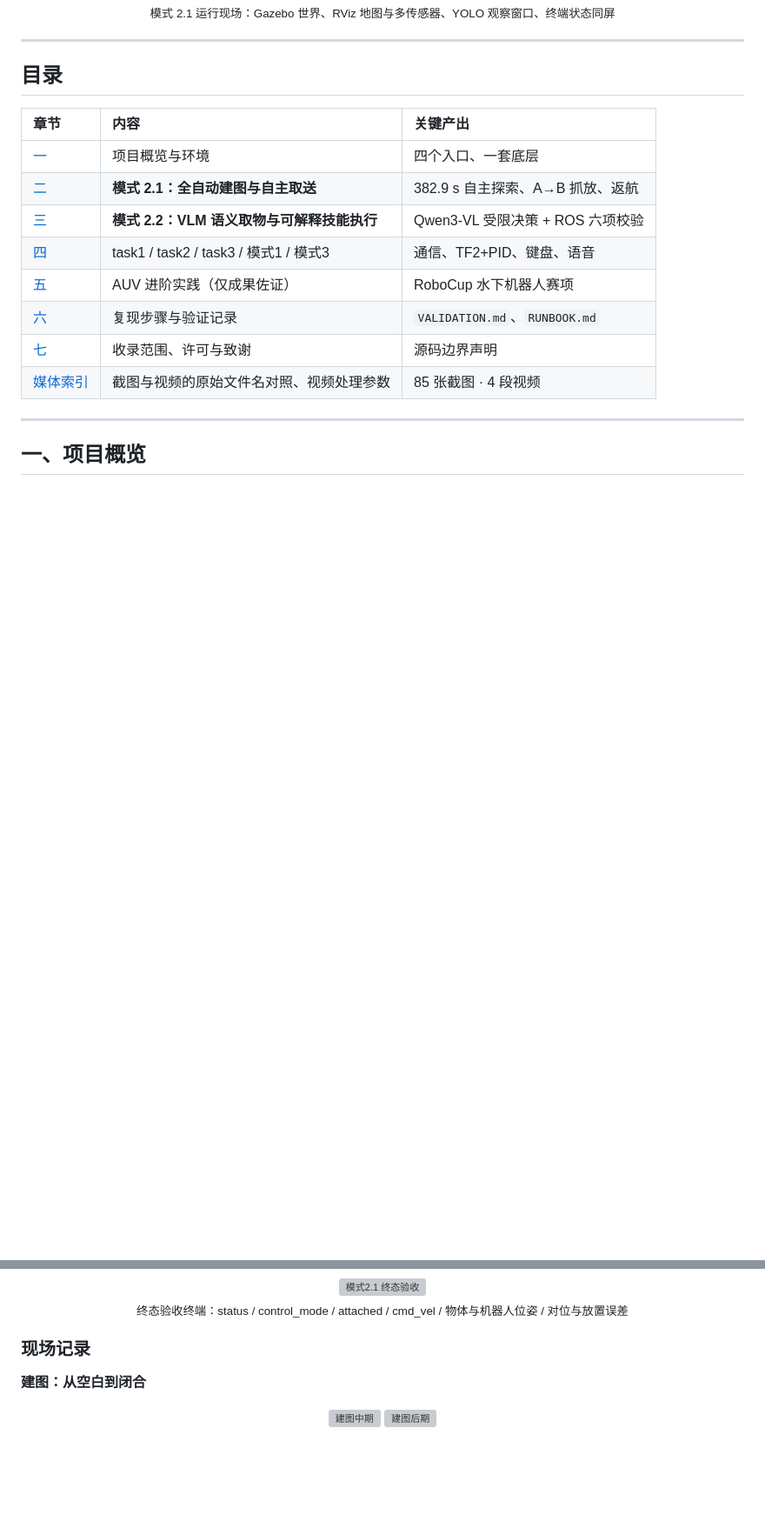
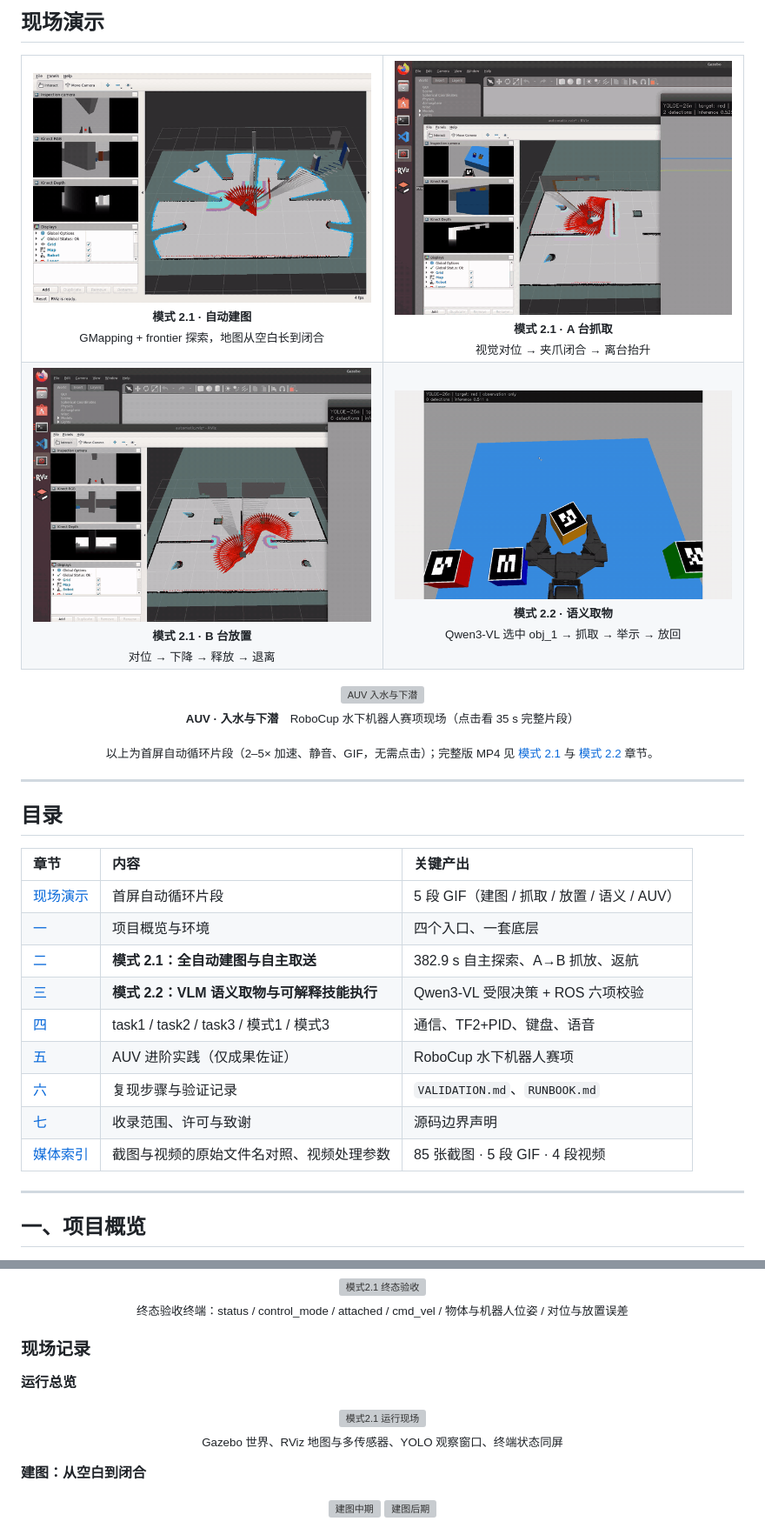
Before and after one commit to Tsuki808/me-and-ROS, a Markdown page: README.md, 2 parts joined by grey strips. Shown at 87% size. GitHub-like rendering; pictures changed too: docs/media/preview/preview_m21_mapping.gif (added), docs/media/preview/preview_m21_pick.gif (added), docs/media/preview/preview_m21_place.gif (added); blank space fills up the shorter version; grey boxes are pictures that could not be loaded.

Commit message:
feat(readme): 首屏改为自动循环演示 GIF，新增 AUV 入水下潜片段
- 新增 docs/media/preview/ 下 5 段 GIF：模式2.1 建图/A台抓取/B台放置、
  模式2.2 语义取物、AUV 入水与下潜；打开仓库即可自动播放
- 全部经 setpts 加速 + 调色板量化，单段 0.5-3.0 MB
- 新增 AUV/videos/05_pool_launch_and_dive.mp4（原始 160 MB 素材的
  1.6x 压缩版，35 s / 6.6 MB）
- README 首屏去掉大图，GIF 网格前置；运行总览图移入模式2.1 现场记录
- MEDIA_INDEX 补充 GIF 截取窗口与生成命令

```diff
--- a/README.md
+++ b/README.md
@@ -22,7 +22,37 @@
 
-<sub>模式 2.1 运行现场：Gazebo 世界、RViz 地图与多传感器、YOLO 观察窗口、终端状态同屏</sub>
+## 现场演示
 
-</div>
+<table>
+<tr>
+<td width="50%" align="center">
+<img src="docs/media/preview/preview_m21_mapping.gif" width="100%" alt="模式2.1 自动建图">
+<br><sub><b>模式 2.1 · 自动建图</b><br>GMapping + frontier 探索，地图从空白长到闭合</sub>
+</td>
+<td width="50%" align="center">
+<img src="docs/media/preview/preview_m21_pick.gif" width="100%" alt="模式2.1 A台抓取">
+<br><sub><b>模式 2.1 · A 台抓取</b><br>视觉对位 → 夹爪闭合 → 离台抬升</sub>
+</td>
+</tr>
+<tr>
+<td width="50%" align="center">
+<img src="docs/media/preview/preview_m21_place.gif" width="100%" alt="模式2.1 B台放置">
+<br><sub><b>模式 2.1 · B 台放置</b><br>对位 → 下降 → 释放 → 退离</sub>
+</td>
+<td width="50%" align="center">
+<img src="docs/media/preview/preview_m22_semantic.gif" width="100%" alt="模式2.2 语义取物">
+<br><sub><b>模式 2.2 · 语义取物</b><br>Qwen3-VL 选中 obj_1 → 抓取 → 举示 → 放回</sub>
+</td>
+</tr>
+</table>
+
+<p align="center">
+<a href="AUV/videos/05_pool_launch_and_dive.mp4"><img src="docs/media/preview/preview_auv.gif" width="340" alt="AUV 入水与下潜"></a>
+<br><sub><b>AUV · 入水与下潜</b>　RoboCup 水下机器人赛项现场（点击看 35 s 完整片段）</sub>
+</p>
+
+<p align="center"><sub>以上为首屏自动循环片段（2–5× 加速、静音、GIF，无需点击）；完整版 MP4 见
+<a href="#二模式21全自动建图与自主取送">模式 2.1</a> 与
+<a href="#三模式22视觉语言模型驱动的语义取物与可解释技能执行">模式 2.2</a> 章节。</sub></p>
 
 ---
 
@@ -30,6 +60,7 @@
 
 | 章节 | 内容 | 关键产出 |
 | :--- | :--- | :--- |
+| [现场演示](#现场演示) | 首屏自动循环片段 | 5 段 GIF（建图 / 抓取 / 放置 / 语义 / AUV） |
 | [一](#一项目概览) | 项目概览与环境 | 四个入口、一套底层 |
 | [二](#二模式21全自动建图与自主取送) | **模式 2.1：全自动建图与自主取送** | 382.9 s 自主探索、A→B 抓放、返航 |
 | [三](#三模式22视觉语言模型驱动的语义取物与可解释技能执行) | **模式 2.2：VLM 语义取物与可解释技能执行** | Qwen3-VL 受限决策 + ROS 六项校验 |
@@ -37,7 +68,7 @@
 | [五](#五auv-进阶实践成果佐证) | AUV 进阶实践（仅成果佐证） | RoboCup 水下机器人赛项 |
 | [六](#六复现与验证) | 复现步骤与验证记录 | `VALIDATION.md`、`RUNBOOK.md` |
 | [七](#七仓库说明) | 收录范围、许可与致谢 | 源码边界声明 |
-| [媒体索引](docs/MEDIA_INDEX.md) | 截图与视频的原始文件名对照、视频处理参数 | 85 张截图 · 4 段视频 |
+| [媒体索引](docs/MEDIA_INDEX.md) | 截图与视频的原始文件名对照、视频处理参数 | 85 张截图 · 5 段 GIF · 4 段视频 |
 
 ---
 
@@ -179,6 +210,14 @@ AMCL 不是从零全局定位，而是用保存时的机器人位姿初始化粒
 </div>
 
 ### 现场记录
+
+**运行总览**
+
+<div align="center">
+<img src="docs/media/mode2_1/24_workspace_overview.png" width="820" alt="模式2.1 运行现场">
+</div>
+
+<p align="center"><sub>Gazebo 世界、RViz 地图与多传感器、YOLO 观察窗口、终端状态同屏</sub></p>
 
 **建图：从空白到闭合**
 
```
Also changed, not shown: other parts of README.md (+4 -3 lines), AUV/README.md (+1 -1 lines), docs/MEDIA_INDEX.md (+24 -0 lines), 2 other files.
